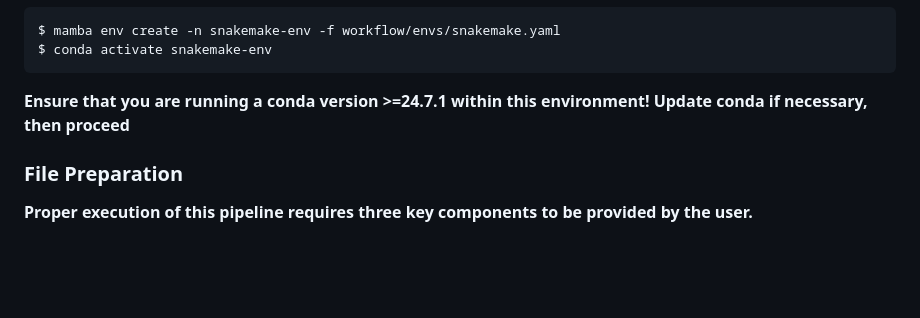
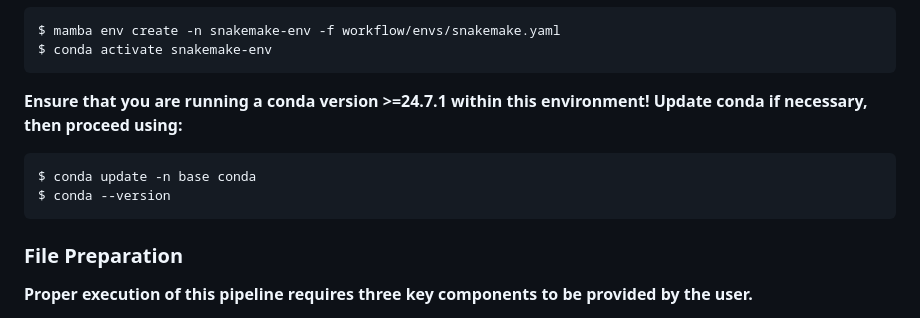
Before and after one commit to clayton-lab/ampliConda, a Markdown page: README.md, the part around the change. GitHub-like rendering; blank space fills up the shorter version.

````diff
--- a/README.md
+++ b/README.md
@@ -31,7 +31,12 @@ $ module load mamba/x.x      # The x.x suffix denotes specific versions
 $ mamba env create -n snakemake-env -f workflow/envs/snakemake.yaml
 $ conda activate snakemake-env
 ```
-**Ensure that you are running a conda version >=24.7.1 within this environment! Update conda if necessary, then proceed**
+**Ensure that you are running a conda version >=24.7.1 within this environment! Update conda if necessary, then proceed using:**
+
+```
+$ conda update -n base conda
+$ conda --version
+```
 
 ### File Preparation
 
````
